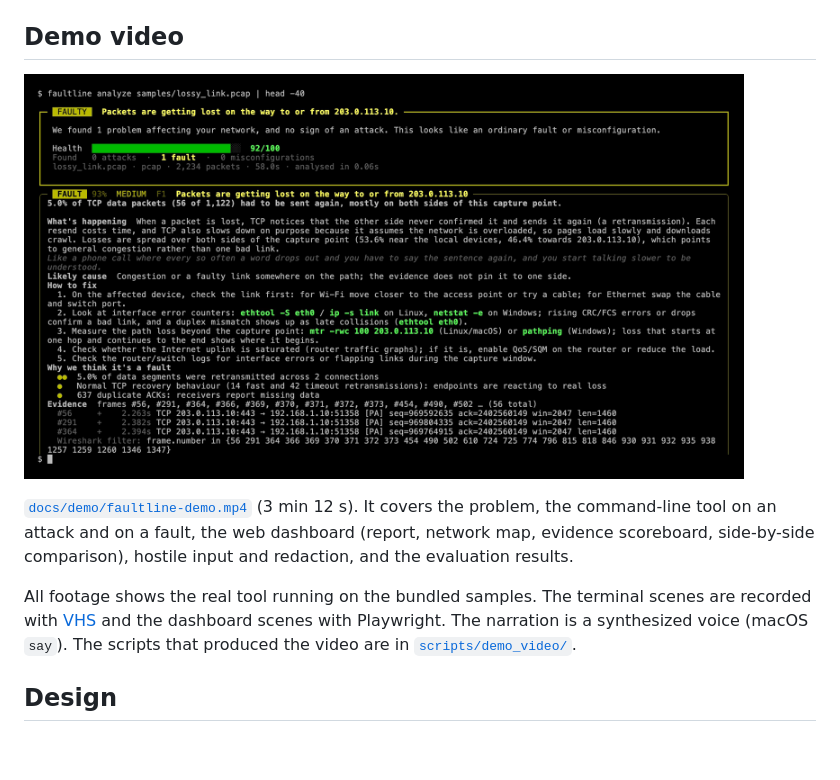
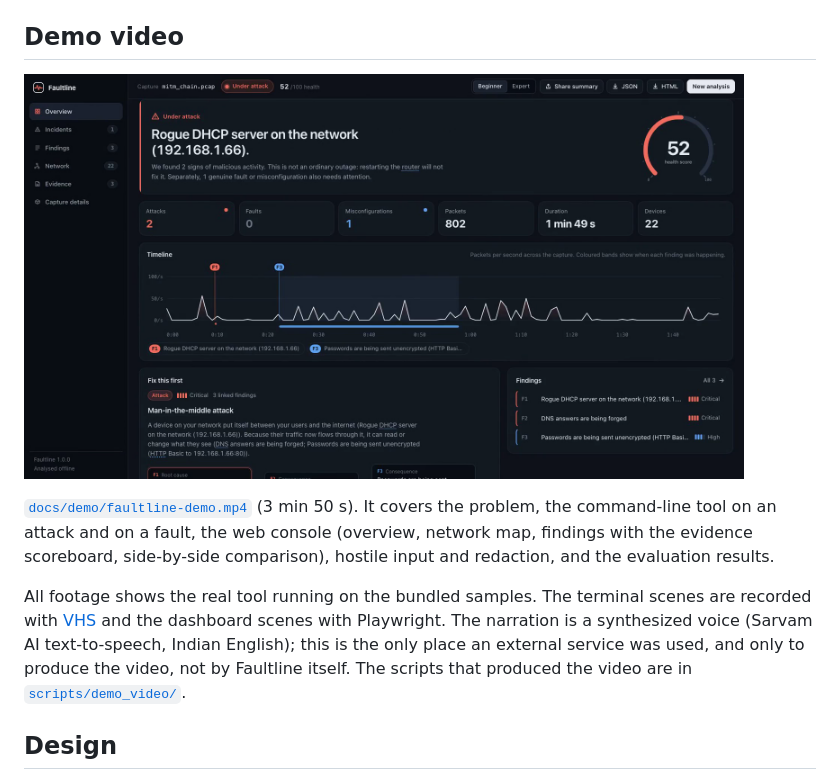
Before and after one commit to YashvanthSankar/faultline, a Markdown page: README.md, the part around the change. GitHub-like rendering; pictures changed too: docs/demo/poster.png; blank space fills up the shorter version.

Commit message:
Demo video re-recorded with the console UI and Sarvam AI narration (3:50)
Co-Authored-By: Claude Opus 5.5 <noreply@anthropic.com>

```diff
--- a/README.md
+++ b/README.md
@@ -85,9 +85,9 @@ Other features: beginner and expert modes, plain-language tooltips for technical
 
 [<img src="docs/demo/poster.png" alt="Demo video: Faultline on a man-in-the-middle capture" width="720">](docs/demo/faultline-demo.mp4)
 
-[`docs/demo/faultline-demo.mp4`](docs/demo/faultline-demo.mp4) (3 min 12 s). It covers the problem, the command-line tool on an attack and on a fault, the web dashboard (report, network map, evidence scoreboard, side-by-side comparison), hostile input and redaction, and the evaluation results.
+[`docs/demo/faultline-demo.mp4`](docs/demo/faultline-demo.mp4) (3 min 50 s). It covers the problem, the command-line tool on an attack and on a fault, the web console (overview, network map, findings with the evidence scoreboard, side-by-side comparison), hostile input and redaction, and the evaluation results.
 
-All footage shows the real tool running on the bundled samples. The terminal scenes are recorded with [VHS](https://github.com/charmbracelet/vhs) and the dashboard scenes with Playwright. The narration is a synthesized voice (macOS `say`). The scripts that produced the video are in [`scripts/demo_video/`](scripts/demo_video).
+All footage shows the real tool running on the bundled samples. The terminal scenes are recorded with [VHS](https://github.com/charmbracelet/vhs) and the dashboard scenes with Playwright. The narration is a synthesized voice (Sarvam AI text-to-speech, Indian English); this is the only place an external service was used, and only to produce the video, not by Faultline itself. The scripts that produced the video are in [`scripts/demo_video/`](scripts/demo_video).
 
 ## Design
 
```
Also changed, not shown: 3 other files.
